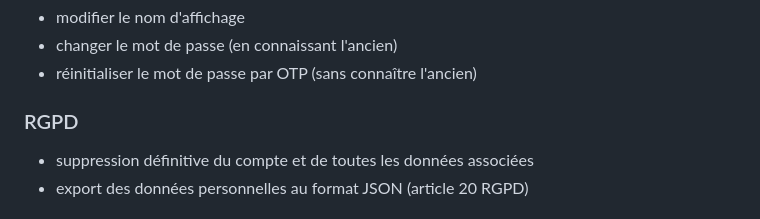
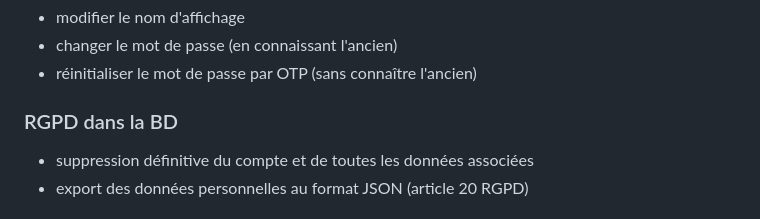
Before and after one commit to LAHAT-FALL/Projet-conception, a Markdown page: README.md, the part around the change. Drawn GitHub-style.

Commit message:
Clarify GDPR section in README
Update GDPR section to specify database context.

```diff
--- a/README.md
+++ b/README.md
@@ -55,7 +55,7 @@ Le projet est fonctionnel de bout en bout :
 - changer le mot de passe (en connaissant l'ancien)
 - réinitialiser le mot de passe par OTP (sans connaître l'ancien)
 
-### RGPD
+### RGPD dans la BD
 - suppression définitive du compte et de toutes les données associées
 - export des données personnelles au format JSON (article 20 RGPD)
 
```
